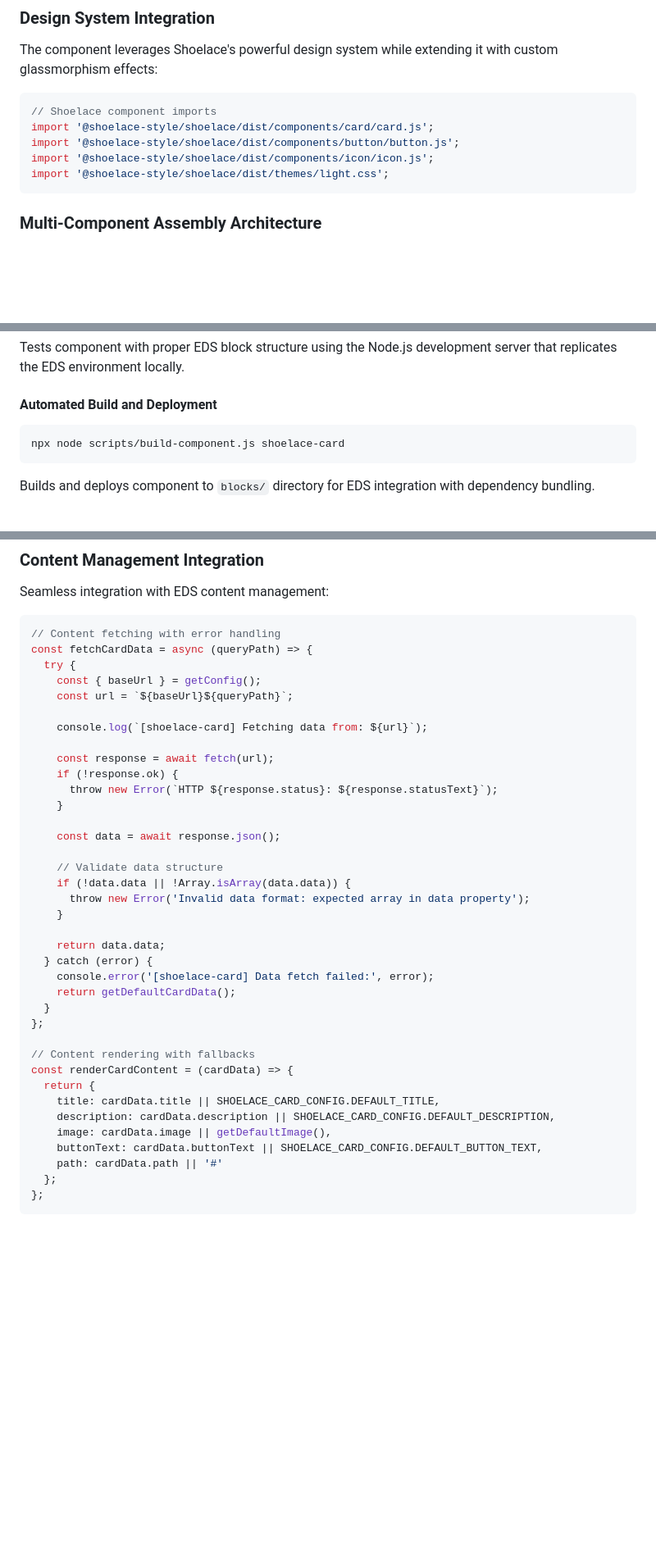
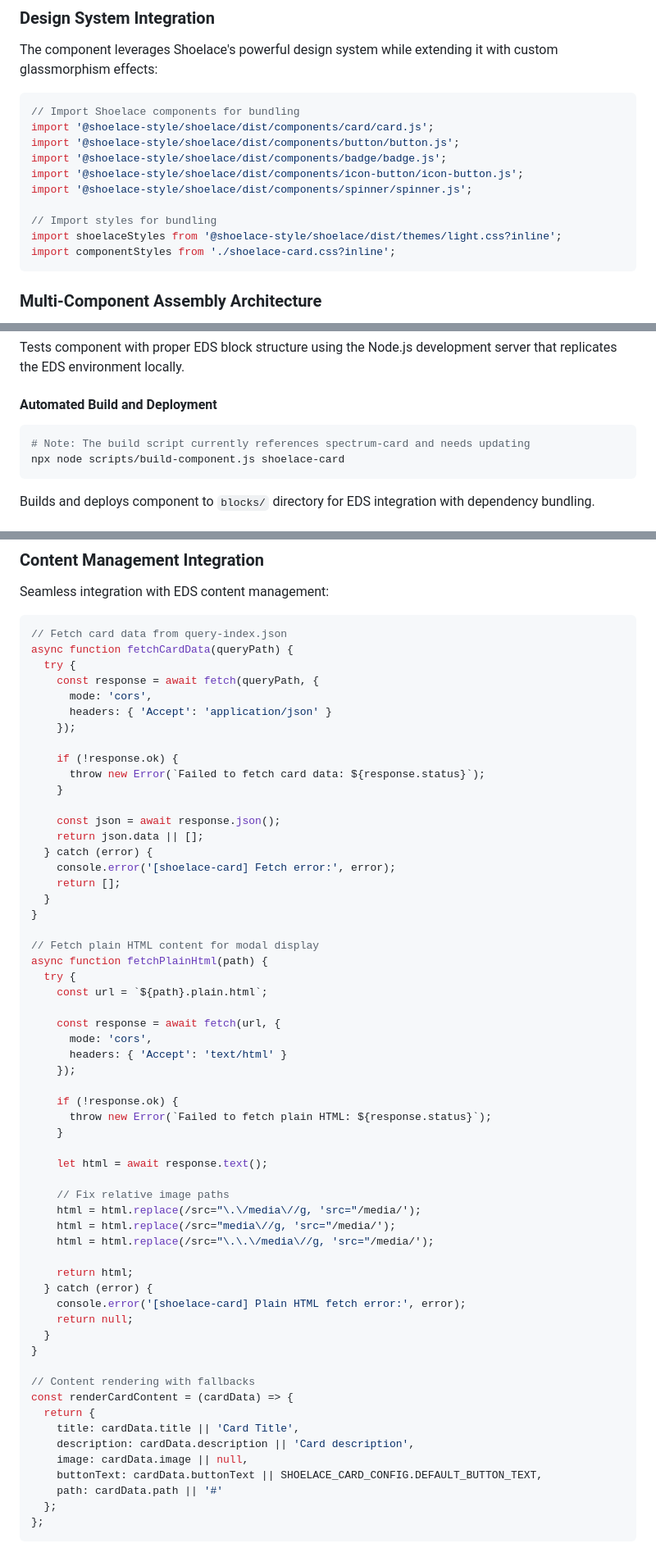
Before and after one commit to ddttom/webcomponents-with-eds, a Markdown page: shoelace-card-blog.md, 3 parts joined by grey strips. Shown at 82% size. Drawn GitHub-style; blank space fills up the shorter version.

````diff
--- a/shoelace-card-blog.md
+++ b/shoelace-card-blog.md
@@ -69,11 +69,16 @@ build/shoelace-card/
 The component leverages Shoelace's powerful design system while extending it with custom glassmorphism effects:
 
 ```javascript
-// Shoelace component imports
+// Import Shoelace components for bundling
 import '@shoelace-style/shoelace/dist/components/card/card.js';
 import '@shoelace-style/shoelace/dist/components/button/button.js';
-import '@shoelace-style/shoelace/dist/components/icon/icon.js';
-import '@shoelace-style/shoelace/dist/themes/light.css';
+import '@shoelace-style/shoelace/dist/components/badge/badge.js';
+import '@shoelace-style/shoelace/dist/components/icon-button/icon-button.js';
+import '@shoelace-style/shoelace/dist/components/spinner/spinner.js';
+
+// Import styles for bundling
+import shoelaceStyles from '@shoelace-style/shoelace/dist/themes/light.css?inline';
+import componentStyles from './shoelace-card.css?inline';
 ```
 
 ### Multi-Component Assembly Architecture
@@ -965,6 +985,7 @@ Tests component with proper EDS block structure using the Node.js development se
 
 #### Automated Build and Deployment
 ```bash
+# Note: The build script currently references spectrum-card and needs updating
 npx node scripts/build-component.js shoelace-card
 ```
 Builds and deploys component to `blocks/` directory for EDS integration with dependency bundling.
@@ -1257,39 +1305,60 @@ const setupModalAccessibility = (modal, overlay) => {
 Seamless integration with EDS content management:
 
 ```javascript
-// Content fetching with error handling
-const fetchCardData = async (queryPath) => {
+// Fetch card data from query-index.json
+async function fetchCardData(queryPath) {
   try {
-    const { baseUrl } = getConfig();
-    const url = `${baseUrl}${queryPath}`;
+    const response = await fetch(queryPath, {
+      mode: 'cors',
+      headers: { 'Accept': 'application/json' }
+    });
 
-    console.log(`[shoelace-card] Fetching data from: ${url}`);
-
-    const response = await fetch(url);
     if (!response.ok) {
-      throw new Error(`HTTP ${response.status}: ${response.statusText}`);
+      throw new Error(`Failed to fetch card data: ${response.status}`);
     }
 
-    const data = await response.json();
+    const json = await response.json();
+    return json.data || [];
+  } catch (error) {
+    console.error('[shoelace-card] Fetch error:', error);
+    return [];
+  }
+}
 
-    // Validate data structure
-    if (!data.data || !Array.isArray(data.data)) {
-      throw new Error('Invalid data format: expected array in data property');
+// Fetch plain HTML content for modal display
+async function fetchPlainHtml(path) {
+  try {
+    const url = `${path}.plain.html`;
+
+    const response = await fetch(url, {
+      mode: 'cors',
+      headers: { 'Accept': 'text/html' }
+    });
+
+    if (!response.ok) {
+      throw new Error(`Failed to fetch plain HTML: ${response.status}`);
     }
 
-    return data.data;
+    let html = await response.text();
+
+    // Fix relative image paths
+    html = html.replace(/src="\.\/media\//g, 'src="/media/');
+    html = html.replace(/src="media\//g, 'src="/media/');
+    html = html.replace(/src="\.\.\/media\//g, 'src="/media/');
+
+    return html;
   } catch (error) {
-    console.error('[shoelace-card] Data fetch failed:', error);
-    return getDefaultCardData();
+    console.error('[shoelace-card] Plain HTML fetch error:', error);
+    return null;
   }
-};
+}
 
 // Content rendering with fallbacks
 const renderCardContent = (cardData) => {
   return {
-    title: cardData.title || SHOELACE_CARD_CONFIG.DEFAULT_TITLE,
-    description: cardData.description || SHOELACE_CARD_CONFIG.DEFAULT_DESCRIPTION,
-    image: cardData.image || getDefaultImage(),
+    title: cardData.title || 'Card Title',
+    description: cardData.description || 'Card description',
+    image: cardData.image || null,
     buttonText: cardData.buttonText || SHOELACE_CARD_CONFIG.DEFAULT_BUTTON_TEXT,
     path: cardData.path || '#'
   };
````
Also changed, not shown: other parts of shoelace-card-blog.md (+101 -53 lines), README.md (+40 -25 lines), fouc-elimination-plan.md (deleted, +0 -275 lines).
